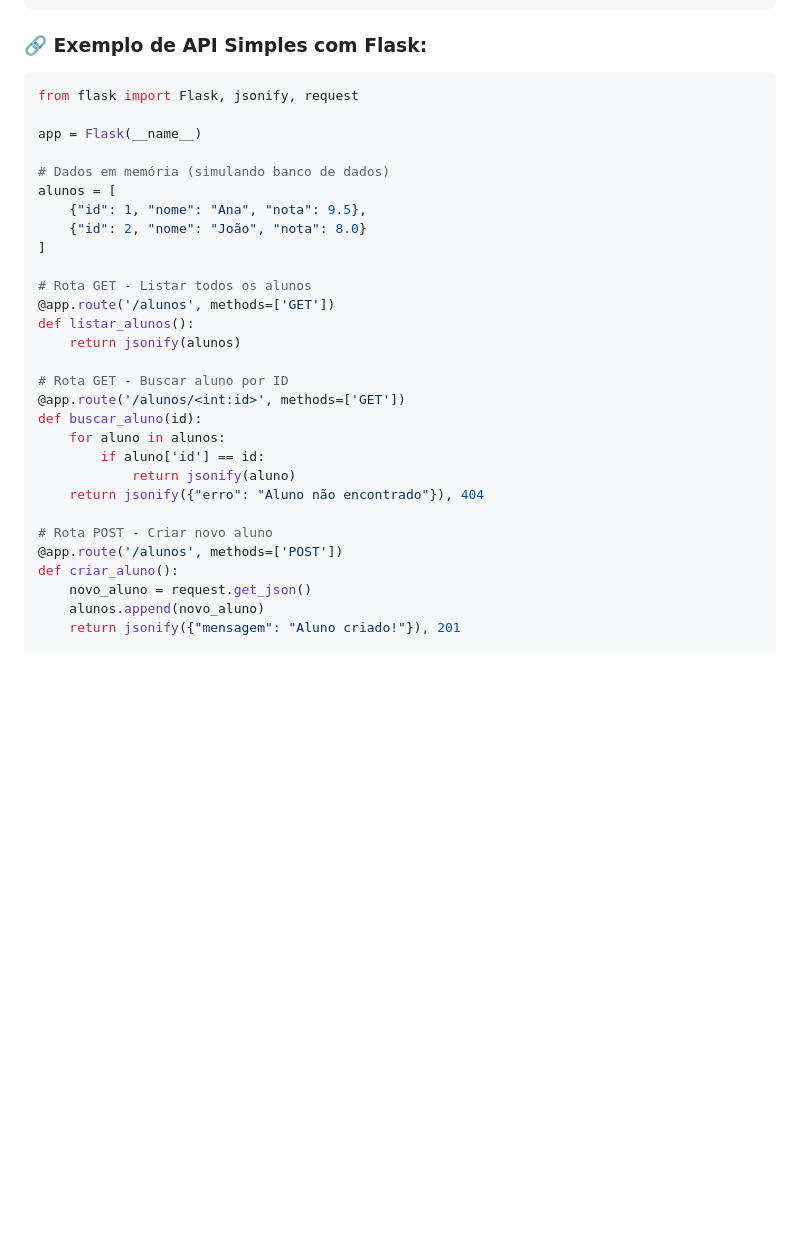
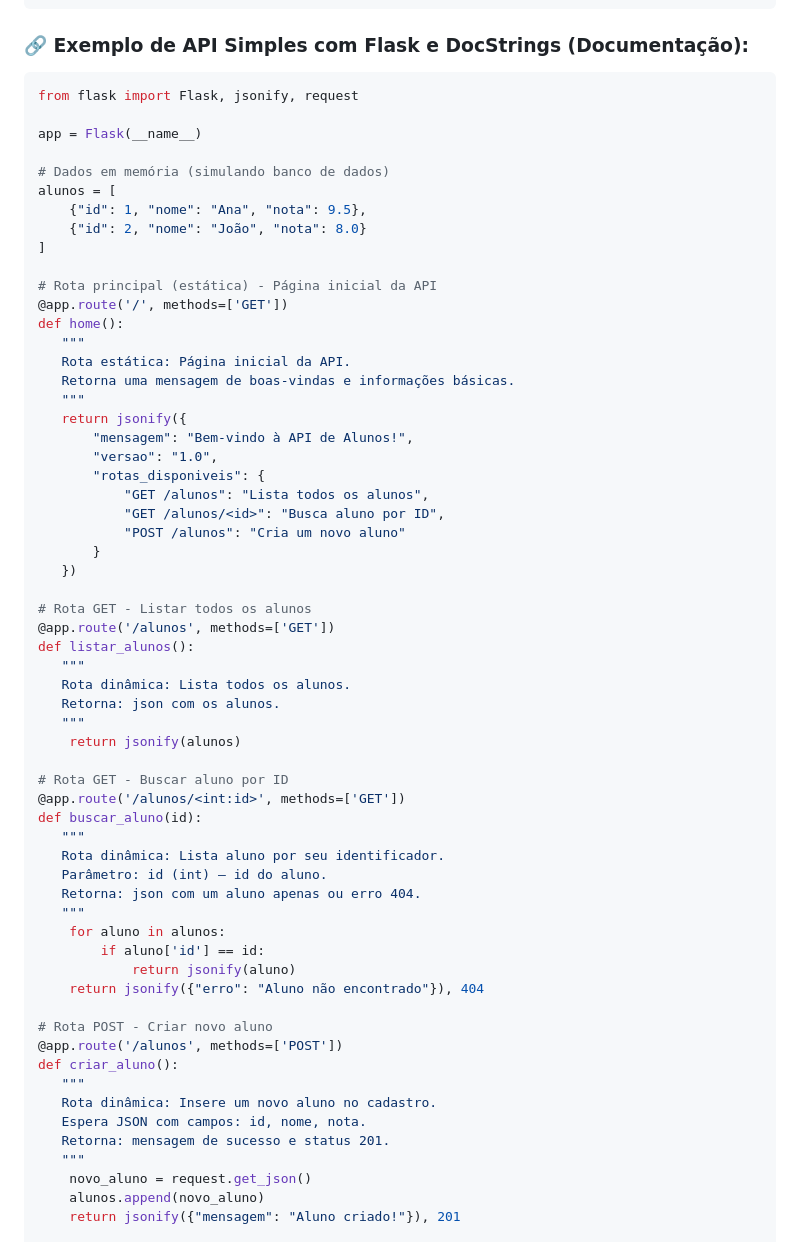
Before and after one commit to Cloud-Ai-Generative/disciplinas, a Markdown page: python/aula-flask-api/flask.md, the part around the change. Drawn GitHub-style; blank space fills up the shorter version.

Commit message:
Alterações para DocStrings

````diff
--- a/python/aula-flask-api/flask.md
+++ b/python/aula-flask-api/flask.md
@@ -91,7 +91,7 @@ meu_app_flask/
 └── venv/              # Ambiente virtual (opcional)
 ```
 
-### 🔗 **Exemplo de API Simples com Flask:**
+### 🔗 **Exemplo de API Simples com Flask e DocStrings (Documentação):**
 
 ```python
 from flask import Flask, jsonify, request
@@ -104,14 +104,40 @@ alunos = [
     {"id": 2, "nome": "João", "nota": 8.0}
 ]
 
+# Rota principal (estática) - Página inicial da API
+@app.route('/', methods=['GET'])
+def home():
+   """
+   Rota estática: Página inicial da API.
+   Retorna uma mensagem de boas-vindas e informações básicas.
+   """
+   return jsonify({
+       "mensagem": "Bem-vindo à API de Alunos!",
+       "versao": "1.0",
+       "rotas_disponiveis": {
+           "GET /alunos": "Lista todos os alunos",
+           "GET /alunos/<id>": "Busca aluno por ID",
+           "POST /alunos": "Cria um novo aluno"
+       }
+   })
+
 # Rota GET - Listar todos os alunos
 @app.route('/alunos', methods=['GET'])
 def listar_alunos():
+   """
+   Rota dinâmica: Lista todos os alunos.
+   Retorna: json com os alunos.
+   """
     return jsonify(alunos)
 
 # Rota GET - Buscar aluno por ID
 @app.route('/alunos/<int:id>', methods=['GET'])
 def buscar_aluno(id):
+   """
+   Rota dinâmica: Lista aluno por seu identificador.
+   Parâmetro: id (int) – id do aluno.
+   Retorna: json com um aluno apenas ou erro 404.
+   """
     for aluno in alunos:
         if aluno['id'] == id:
             return jsonify(aluno)
@@ -120,6 +146,11 @@ def buscar_aluno(id):
 # Rota POST - Criar novo aluno
 @app.route('/alunos', methods=['POST'])
 def criar_aluno():
+   """
+   Rota dinâmica: Insere um novo aluno no cadastro.
+   Espera JSON com campos: id, nome, nota.
+   Retorna: mensagem de sucesso e status 201.
+   """
     novo_aluno = request.get_json()
     alunos.append(novo_aluno)
     return jsonify({"mensagem": "Aluno criado!"}), 201
````
